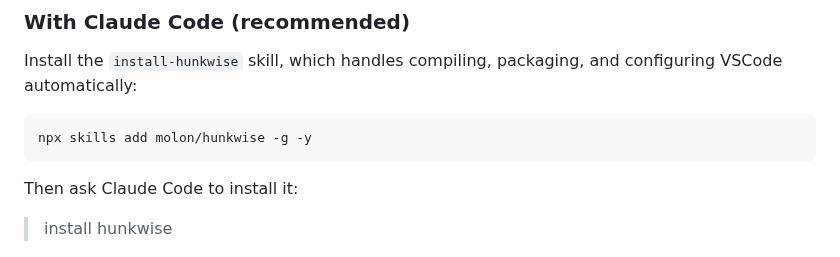
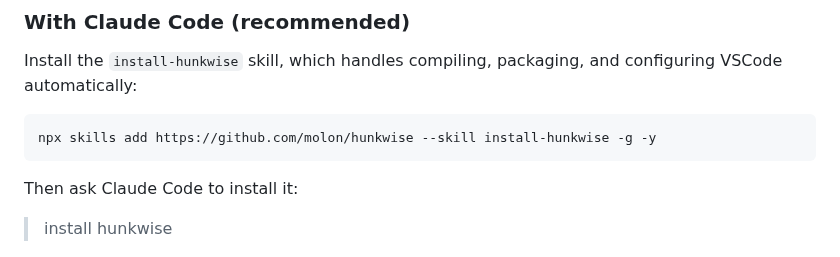
Before and after one commit to molon/hunkwise, a Markdown page: README.md, the part around the change. Rendered like a GitHub page.

Commit message:
Improve install-hunkwise installation docs

````diff
--- a/README.md
+++ b/README.md
@@ -21,7 +21,7 @@ hunkwise uses a [proposed VSCode API](https://code.visualstudio.com/api/advanced
 Install the `install-hunkwise` skill, which handles compiling, packaging, and configuring VSCode automatically:
 
 ```bash
-npx skills add molon/hunkwise -g -y
+npx skills add https://github.com/molon/hunkwise --skill install-hunkwise -g -y
 ```
 
 Then ask Claude Code to install it:
````
Also changed, not shown: README.zh.md (+1 -1 lines), skills/install-hunkwise/SKILL.md (+83 -13 lines), media/icon.png.
